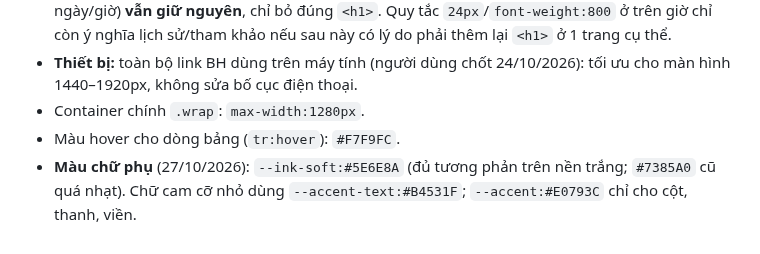
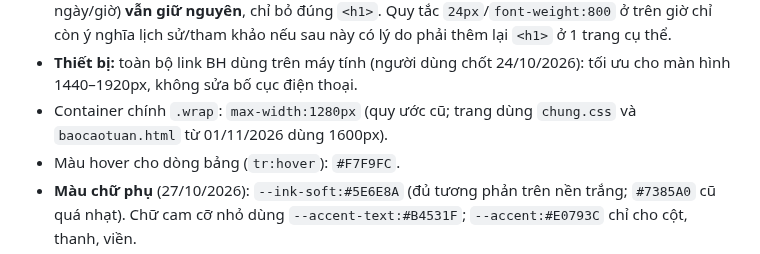
Before and after one commit to tinthanhgroup/BH, a Markdown page: docs/giao-dien-va-phan-quyen.md, the part around the change. Rendered like a GitHub page.

Commit message:
Báo cáo tuần: ghi chú chỉnh giao diện theo danh-gia-giao-dien (phiên khác)
Co-Authored-By: Claude Opus 5.5 <noreply@anthropic.com>

```diff
--- a/docs/giao-dien-va-phan-quyen.md
+++ b/docs/giao-dien-va-phan-quyen.md
@@ -48,7 +48,7 @@ Quy ước cũ (Inter, navy `#1B4F8C`, `.chart-num` tròn), áp dụng cho trang
 - Màu tiêu đề: `--navy:#1B4F8C` (khai báo trong `:root` của từng file — nếu file chưa có biến này, thêm vào thay vì hardcode hex lặp lại).
 - Tiêu đề `<h1>` đầu trang: cỡ chữ `24px`, `font-weight:800` khi CÓ dùng — nhưng **từ 09/2026, không trang module nào (nhúng iframe) còn `<h1>` nữa**, kể cả trang nhúng thẳng ở tab cấp cao nhất chứ không riêng sub-tab (đổi 09/2026, theo yêu cầu người dùng — ban đầu chỉ bỏ ở 6 sub-tab của tab 4/5 vì trùng nhãn sub-tab, sau đó người dùng yêu cầu bỏ nốt ở `theo_doi_chinh_sach.html`/tab 6 và `crm.html`/tab 7 dù 2 trang này không phải sub-tab — vậy nên coi đây là quy ước áp dụng cho **toàn bộ 8 trang module**, không còn ngoại lệ theo sub-tab/tab nữa). Áp dụng luôn cho module mới thêm sau này — **trang module mới không cần `<h1>` ngay từ đầu**, không cần đợi được yêu cầu bỏ riêng. Các phần tử khác trong header (dòng "Cập nhật lúc...", mô tả ngắn dạng `<p>`, nút hành động như "Xem tất cả bài đăng Facebook", tag ngày/giờ) **vẫn giữ nguyên**, chỉ bỏ đúng `<h1>`. Quy tắc `24px`/`font-weight:800` ở trên giờ chỉ còn ý nghĩa lịch sử/tham khảo nếu sau này có lý do phải thêm lại `<h1>` ở 1 trang cụ thể.
 - **Thiết bị:** toàn bộ link BH dùng trên máy tính (người dùng chốt 24/10/2026): tối ưu cho màn hình 1440–1920px, không sửa bố cục điện thoại.
-- Container chính `.wrap`: `max-width:1280px`.
+- Container chính `.wrap`: `max-width:1280px` (quy ước cũ; trang dùng `chung.css` và `baocaotuan.html` từ 01/11/2026 dùng 1600px).
 - Màu hover cho dòng bảng (`tr:hover`): `#F7F9FC`.
 - **Màu chữ phụ** (27/10/2026): `--ink-soft:#5E6E8A` (đủ tương phản trên nền trắng; `#7385A0` cũ quá nhạt). Chữ cam cỡ nhỏ dùng `--accent-text:#B4531F`; `--accent:#E0793C` chỉ cho cột, thanh, viền.
 - **Bộ màu nhãn (badge) chung** (27/10/2026), tên class mỗi trang giữ nguyên, chỉ thống nhất màu (nền / chữ): xấu, trễ `#FBE4DD` / `#B03A2E` · cảnh báo `#FBF1DC` / `#7A5F17` · tốt `#E2EFE4` / `#3B6B4B` · trung tính `#EEF3F9` / `var(--ink-soft)`. Chỉ tô nhãn khi thật sự cần chú ý (vượt ngưỡng), không tô mọi giá trị > 0.
```
Also changed, not shown: STATUS.md (+1 -0 lines), docs/module-baocaotuan.md (+2 -1 lines).
